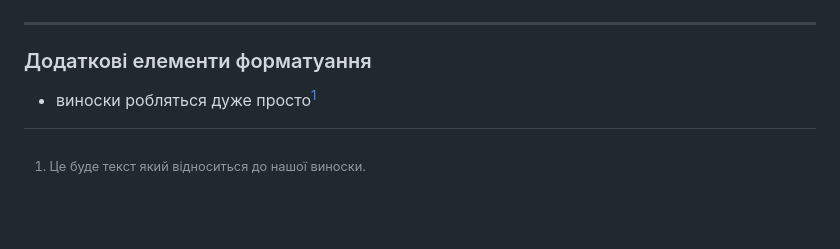
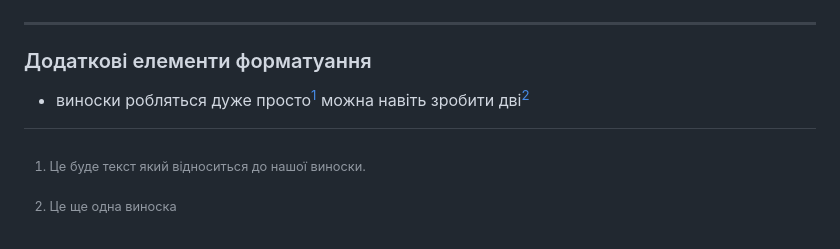
Before and after one commit to BobasB/2023_tk42_oop, a Markdown page: init/README.md, the part around the change. GitHub-like rendering; blank space fills up the shorter version.

Commit message:
secont try

```diff
--- a/init/README.md
+++ b/init/README.md
@@ -50,6 +50,7 @@ echo "Hello, world!"
 ---
 
 ### Додаткові елементи форматуання
-+ виноски робляться дуже просто[^info]
++ виноски робляться дуже просто[^info] можна навіть зробити дві[^2]
 
 [^info]: Це буде текст який відноситься до нашої виноски.
+[^2]: Це ще одна виноска
```
